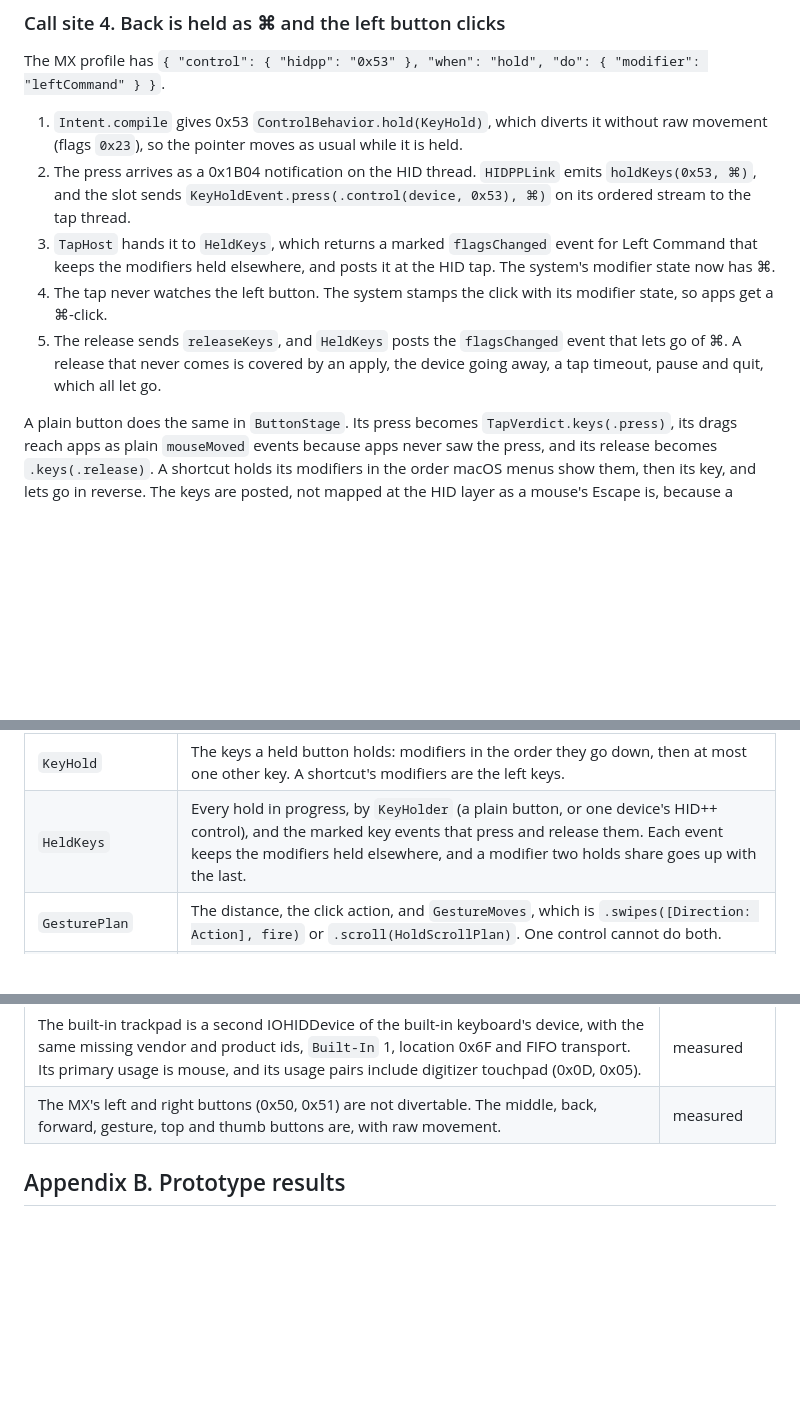
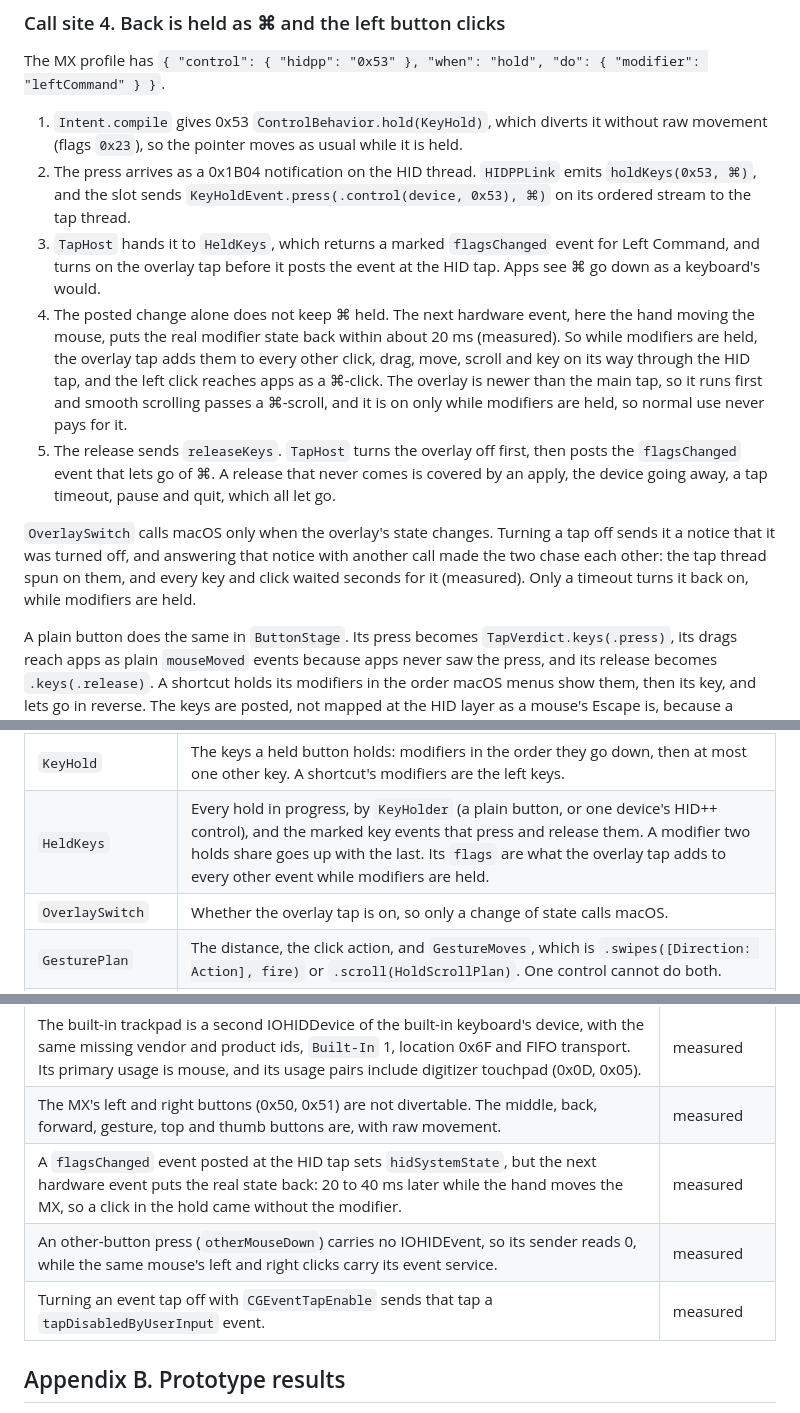
Before and after one commit to progremir/hyperpoint, a Markdown page: docs/architecture.md, 3 parts joined by grey strips. GitHub-like rendering; blank space fills up the shorter version.

```diff
--- a/docs/architecture.md
+++ b/docs/architecture.md
@@ -117,9 +117,11 @@ The MX profile has `{ "control": { "hidpp": "0x53" }, "when": "hold", "do": { "m
 
 1. `Intent.compile` gives 0x53 `ControlBehavior.hold(KeyHold)`, which diverts it without raw movement (flags `0x23`), so the pointer moves as usual while it is held.
 2. The press arrives as a 0x1B04 notification on the HID thread. `HIDPPLink` emits `holdKeys(0x53, ⌘)`, and the slot sends `KeyHoldEvent.press(.control(device, 0x53), ⌘)` on its ordered stream to the tap thread.
-3. `TapHost` hands it to `HeldKeys`, which returns a marked `flagsChanged` event for Left Command that keeps the modifiers held elsewhere, and posts it at the HID tap. The system's modifier state now has ⌘.
-4. The tap never watches the left button. The system stamps the click with its modifier state, so apps get a ⌘-click.
-5. The release sends `releaseKeys`, and `HeldKeys` posts the `flagsChanged` event that lets go of ⌘. A release that never comes is covered by an apply, the device going away, a tap timeout, pause and quit, which all let go.
+3. `TapHost` hands it to `HeldKeys`, which returns a marked `flagsChanged` event for Left Command, and turns on the overlay tap before it posts the event at the HID tap. Apps see ⌘ go down as a keyboard's would.
+4. The posted change alone does not keep ⌘ held. The next hardware event, here the hand moving the mouse, puts the real modifier state back within about 20 ms (measured). So while modifiers are held, the overlay tap adds them to every other click, drag, move, scroll and key on its way through the HID tap, and the left click reaches apps as a ⌘-click. The overlay is newer than the main tap, so it runs first and smooth scrolling passes a ⌘-scroll, and it is on only while modifiers are held, so normal use never pays for it.
+5. The release sends `releaseKeys`. `TapHost` turns the overlay off first, then posts the `flagsChanged` event that lets go of ⌘. A release that never comes is covered by an apply, the device going away, a tap timeout, pause and quit, which all let go.
+
+`OverlaySwitch` calls macOS only when the overlay's state changes. Turning a tap off sends it a notice that it was turned off, and answering that notice with another call made the two chase each other: the tap thread spun on them, and every key and click waited seconds for it (measured). Only a timeout turns it back on, while modifiers are held.
 
 A plain button does the same in `ButtonStage`. Its press becomes `TapVerdict.keys(.press)`, its drags reach apps as plain `mouseMoved` events because apps never saw the press, and its release becomes `.keys(.release)`. A shortcut holds its modifiers in the order macOS menus show them, then its key, and lets go in reverse. The keys are posted, not mapped at the HID layer as a mouse's Escape is, because a button press is a HID++ notification or a mouse event, which no key map can reach.
 
@@ -160,7 +162,8 @@ This design is candidate B of a two-model architect arena, with grafts from cand
 | `DeviceSetup` | What lives on the device or its service. `hidpp: [CID: ControlBehavior]`, `thumbWheelInverted`, `keyMap: [KeyRoute]`. Written whole on every apply. |
 | `ControlBehavior` | `.native`, `.press(Action)`, `.gesture(GesturePlan)`, `.hold(KeyHold)`. The firmware flags (`0x22`, `0x23`, `0x33`) and the host routing derive from the same case, so "diverted with rawXY but not fed to the recognizer" cannot be built. HID++ controls and plain buttons build it from their rules with one initializer. |
 | `KeyHold` | The keys a held button holds: modifiers in the order they go down, then at most one other key. A shortcut's modifiers are the left keys. |
-| `HeldKeys` | Every hold in progress, by `KeyHolder` (a plain button, or one device's HID++ control), and the marked key events that press and release them. Each event keeps the modifiers held elsewhere, and a modifier two holds share goes up with the last. |
+| `HeldKeys` | Every hold in progress, by `KeyHolder` (a plain button, or one device's HID++ control), and the marked key events that press and release them. A modifier two holds share goes up with the last. Its `flags` are what the overlay tap adds to every other event while modifiers are held. |
+| `OverlaySwitch` | Whether the overlay tap is on, so only a change of state calls macOS. |
 | `GesturePlan` | The distance, the click action, and `GestureMoves`, which is `.swipes([Direction: Action], fire)` or `.scroll(HoldScrollPlan)`. One control cannot do both. |
 | `HoldScrollPlan` | Page points per unit of the control's movement, signed for the direction, and the release glide, or nil without momentum. |
 | `HoldScrollEvent` | `.began(plan)`, `.moved(dx, dy)` in page points, `.ended`. What both recognizers send `HoldScrollAnimator`. |
@@ -399,6 +403,9 @@ Measured on this Mac or sourced from Solaar, logiops, Mac Mouse Fix, LinearMouse
 | The 2.4G mouse's receiver (USB, `0x1EA7:0x0002`, no product name) has two IOHIDDevice interfaces. Its pointer interface has primary usage mouse and usage pairs mouse, pointer, consumer and system control (1:0x80), with event service 0x10005214e. Its keyboard interface has only the keyboard pair, with event service 0x100052151. On a plug-in the pointer interface matched first. | measured |
 | The built-in trackpad is a second IOHIDDevice of the built-in keyboard's device, with the same missing vendor and product ids, `Built-In` 1, location 0x6F and FIFO transport. Its primary usage is mouse, and its usage pairs include digitizer touchpad (0x0D, 0x05). | measured |
 | The MX's left and right buttons (0x50, 0x51) are not divertable. The middle, back, forward, gesture, top and thumb buttons are, with raw movement. | measured |
+| A `flagsChanged` event posted at the HID tap sets `hidSystemState`, but the next hardware event puts the real state back: 20 to 40 ms later while the hand moves the MX, so a click in the hold came without the modifier. | measured |
+| An other-button press (`otherMouseDown`) carries no IOHIDEvent, so its sender reads 0, while the same mouse's left and right clicks carry its event service. | measured |
+| Turning an event tap off with `CGEventTapEnable` sends that tap a `tapDisabledByUserInput` event. | measured |
 
 ## Appendix B. Prototype results
 
```
Also changed, not shown: other parts of docs/architecture.md (+2 -1 lines), README.md (+2 -2 lines), 1 other file.
